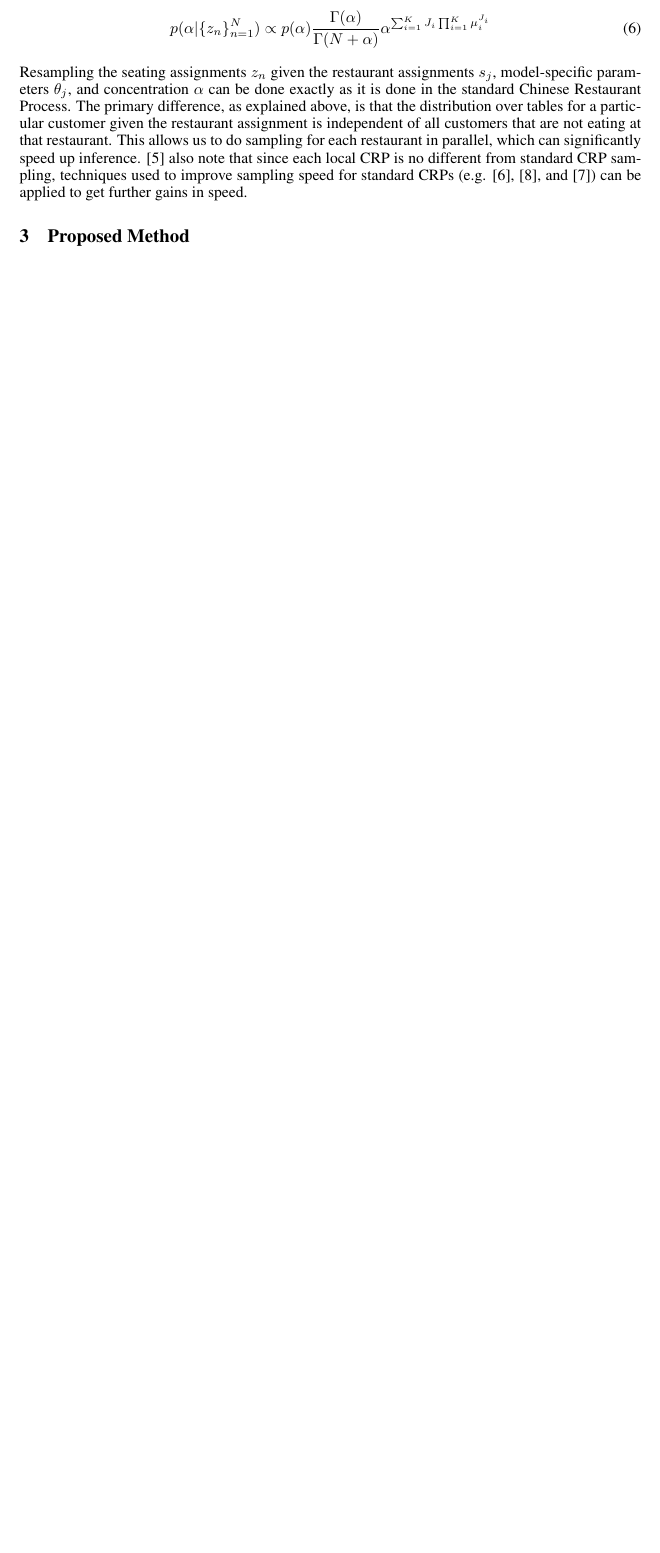
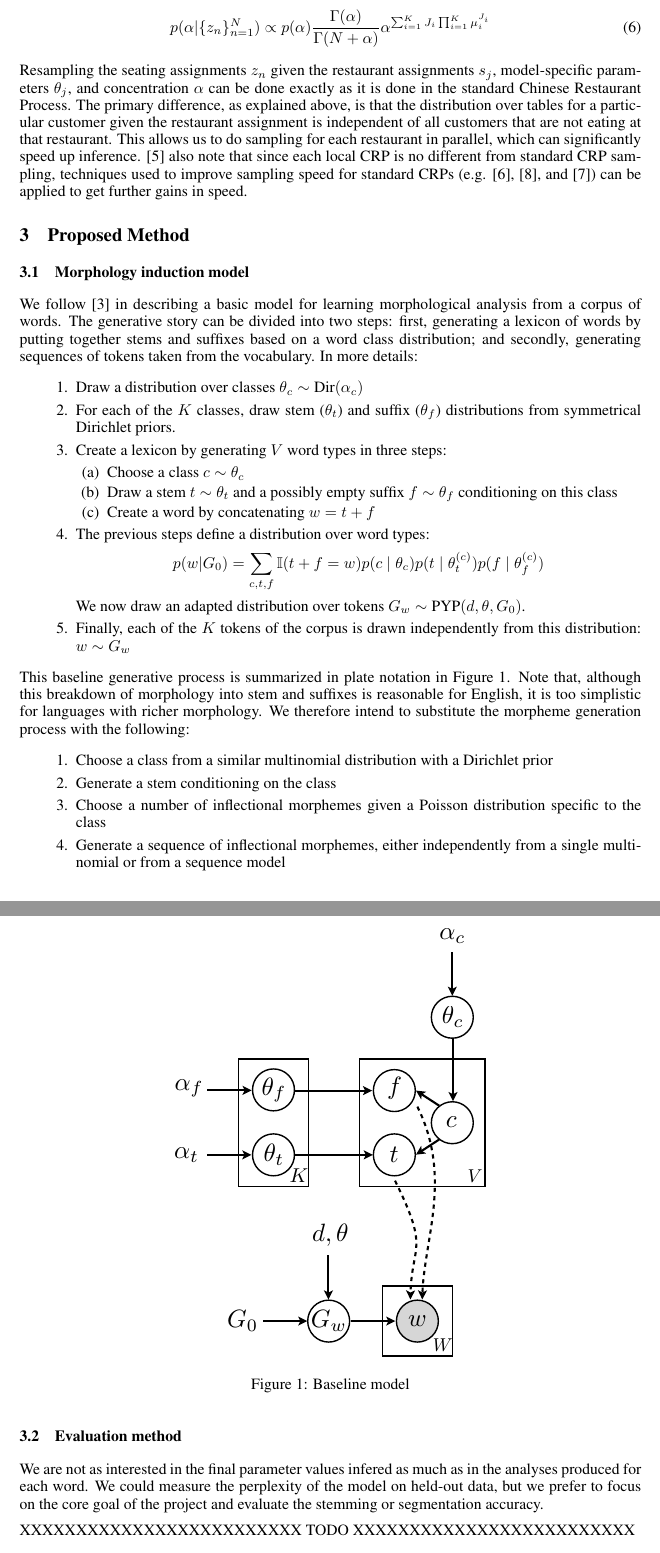
Before and after one commit to morphology/pgm-project, a LaTeX document (doc/midterm.tex): part of page 4 of 6 before the commit and two parts of pages 4 and 5 of 7 after it, the two joined at a grey line, cut so that both start at the same text, the shorter picture padded with empty space. Compiled offline with pdfLaTeX.

Commit message:
Proposed method: model

```diff
--- a/doc/midterm.tex
+++ b/doc/midterm.tex
@@ -5,6 +5,7 @@
 \usepackage{nips12submit_e}
 \usepackage{times}
 \usepackage{url}
+\usepackage{graphicx}
 
 \nipsfinalcopy
 
@@ -276,3 +277,43 @@ get further gains in speed.
 \section{Proposed Method}
 \label{sec:proposed-method}
 
+\subsection{Morphology induction model}
+
+We follow \cite{goldwater2011} in describing a basic model for learning morphological analysis from a corpus of words. The generative story can be divided into two steps: first, generating a lexicon of words by putting together stems and suffixes based on a word class distribution; and secondly, generating sequences of tokens taken from the vocabulary. In more details:
+\begin{enumerate}
+    \item Draw a distribution over classes $\theta_c \sim \text{Dir}(\alpha_c)$
+    \item For each of the $K$ classes, draw stem ($\theta_t$) and suffix ($\theta_f$) distributions from symmetrical Dirichlet priors.
+    \item Create a lexicon by generating $V$ word types in three steps:
+        \begin{enumerate}
+            \item Choose a class $c \sim \theta_c$
+            \item Draw a stem $t \sim \theta_t$ and a possibly empty suffix $f \sim \theta_f$ conditioning on this class
+            \item Create a word by concatenating $w = t+f$
+        \end{enumerate}
+    \item The previous steps define a distribution over word types:
+        $$p(w|G_0) = \sum_{c,t,f} \mathbb{I}(t+f = w) p(c \mid \theta_c) p(t \mid \theta_t^{(c)}) p(f \mid \theta_f^{(c)})$$
+        We now draw an adapted distribution over tokens $G_w \sim \text{PYP}(d, \theta, G_0)$.
+    \item Finally, each of the $K$ tokens of the corpus is drawn independently from this distribution: $w \sim G_w$
+\end{enumerate}
+
+\begin{figure}[h]
+\centering
+\includegraphics[width=0.5\textwidth]{fig/graph-model}
+\caption{Baseline model}
+\label{fig:graph-model}
+\end{figure}
+
+This baseline generative process is summarized in plate notation in Figure~\ref{fig:graph-model}. Note that, although this breakdown of morphology into stem and suffixes is reasonable for English, it is too simplistic for languages with richer morphology. We therefore intend to substitute the morpheme generation process with the following:
+\begin{enumerate}
+    \item Choose a class from a similar multinomial distribution with a Dirichlet prior
+    \item Generate a stem conditioning on the class
+    \item Choose a number of inflectional morphemes given a Poisson distribution specific to the class
+    \item Generate a sequence of inflectional morphemes, either independently from a single multinomial or from a sequence model
+\end{enumerate}
+
+\subsection{Evaluation method}
+
+We are not as interested in the final parameter values infered as much as in the analyses produced for each word. We could measure the perplexity of the model on held-out data, but we prefer to focus on the core goal of the project and evaluate the stemming or segmentation accuracy.
+
+XXXXXXXXXXXXXXXXXXXXXXXXX TODO XXXXXXXXXXXXXXXXXXXXXXXXX
+\begin{enumerate}
+    \item splitting accuracy
```
Also changed, not shown: doc/fig/graph-model.pdf (added), doc/midterm.tex (16 more changed lines).
